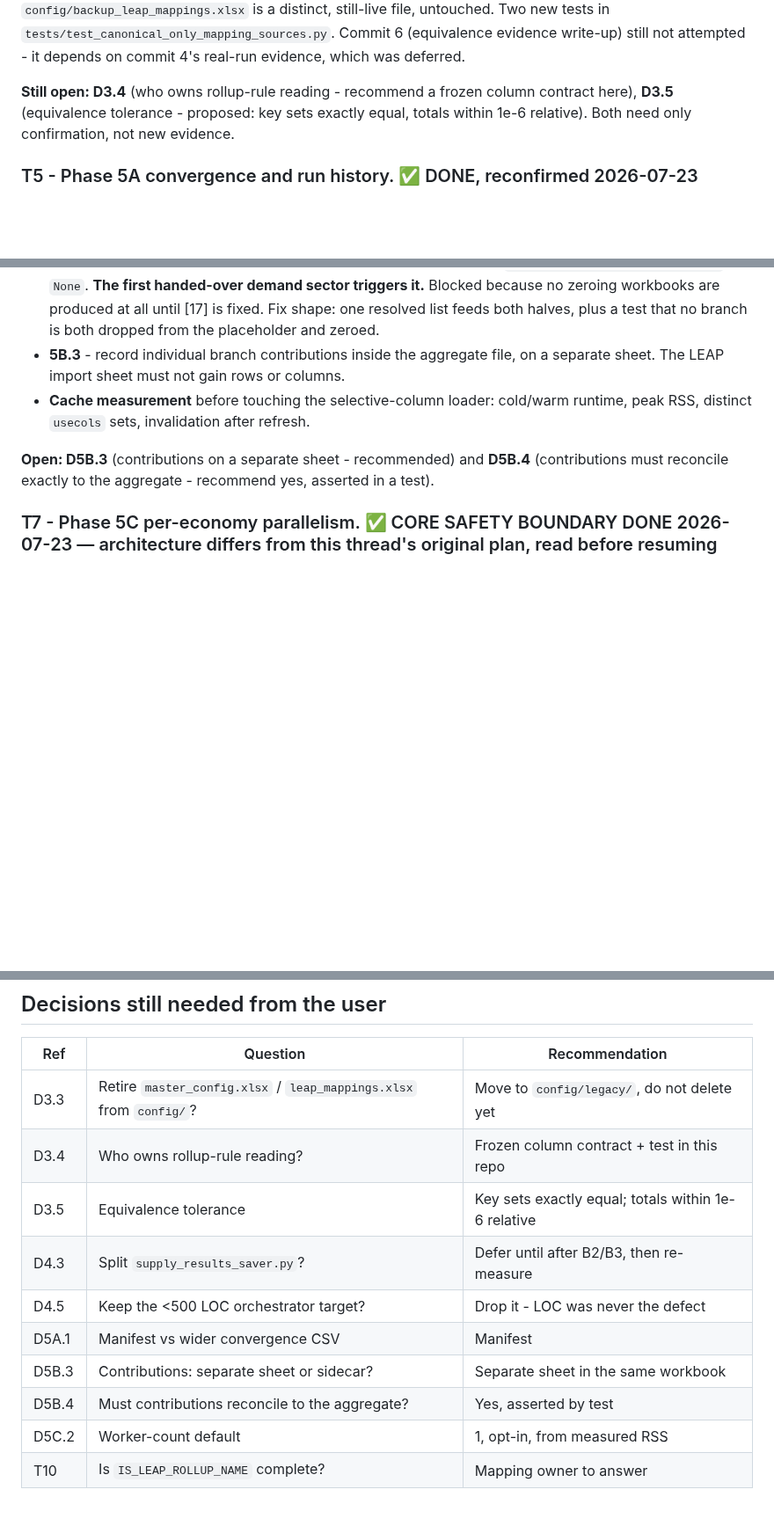
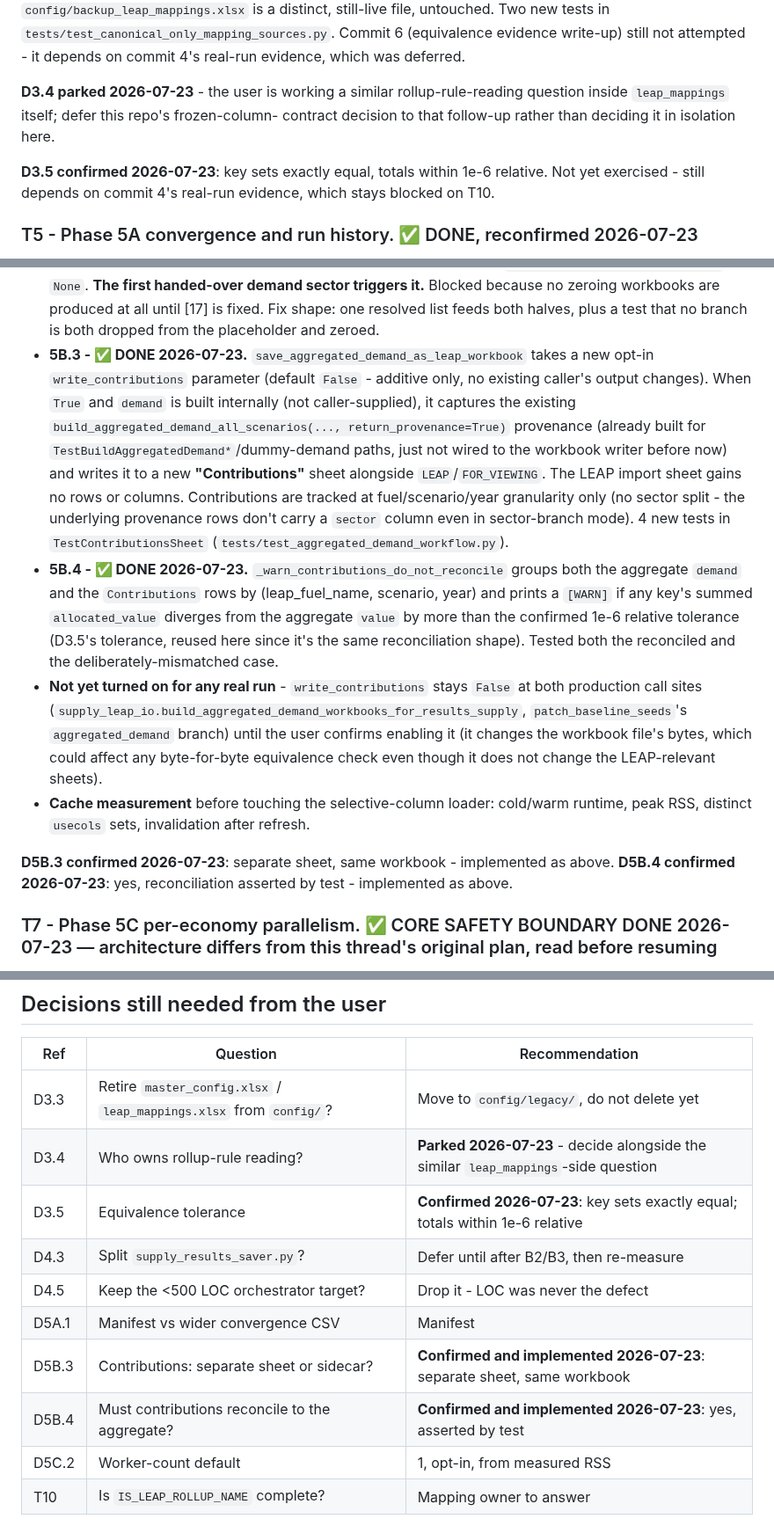
Before and after one commit to asia-pacific-energy-research-centre/leap_initialisation, a Markdown page: docs/prompts/initialisation_refactor_continuation.md, 3 parts joined by grey strips. Shown at 88% size. Drawn GitHub-style; blank space fills up the shorter version.

Commit message:
codex: record D3.4/D3.5/D5B.3/D5B.4 decisions in the thread register
D3.4 parked (overlaps a leap_mappings-side question in progress); D3.5
confirmed (key sets exact, totals within 1e-6 relative); D5B.3/D5B.4
confirmed (Contributions sheet, exact reconciliation asserted by test) ahead
of implementing them.

```diff
--- a/docs/prompts/initialisation_refactor_continuation.md
+++ b/docs/prompts/initialisation_refactor_continuation.md
@@ -252,10 +252,13 @@ is a distinct, still-live file, untouched. Two new tests in
 evidence write-up) still not attempted - it depends on commit 4's real-run
 evidence, which was deferred.
 
-**Still open: D3.4** (who owns rollup-rule reading - recommend a frozen
-column contract here), **D3.5** (equivalence tolerance - proposed: key sets
-exactly equal, totals within 1e-6 relative). Both need only confirmation, not
-new evidence.
+**D3.4 parked 2026-07-23** - the user is working a similar rollup-rule-reading
+question inside `leap_mappings` itself; defer this repo's frozen-column-
+contract decision to that follow-up rather than deciding it in isolation here.
+
+**D3.5 confirmed 2026-07-23**: key sets exactly equal, totals within 1e-6
+relative. Not yet exercised - still depends on commit 4's real-run evidence,
+which stays blocked on T10.
 
 ### T5 - Phase 5A convergence and run history. ✅ DONE, reconfirmed 2026-07-23
 
@@ -297,14 +300,39 @@ Kept below for the original problem statement.
   zeroing workbooks are produced at all until [17] is fixed.
   Fix shape: one resolved list feeds both halves, plus a test that no branch is
   both dropped from the placeholder and zeroed.
-- **5B.3** - record individual branch contributions inside the aggregate file,
-  on a separate sheet. The LEAP import sheet must not gain rows or columns.
+- **5B.3 - ✅ DONE 2026-07-23.** `save_aggregated_demand_as_leap_workbook` takes
+  a new opt-in `write_contributions` parameter (default `False` - additive
+  only, no existing caller's output changes). When `True` and `demand` is
+  built internally (not caller-supplied), it captures the existing
+  `build_aggregated_demand_all_scenarios(..., return_provenance=True)`
+  provenance (already built for `TestBuildAggregatedDemand*`/dummy-demand
+  paths, just not wired to the workbook writer before now) and writes it to a
+  new **"Contributions"** sheet alongside `LEAP`/`FOR_VIEWING`. The LEAP
+  import sheet gains no rows or columns. Contributions are tracked at
+  fuel/scenario/year granularity only (no sector split - the underlying
+  provenance rows don't carry a `sector` column even in sector-branch mode).
+  4 new tests in `TestContributionsSheet`
+  (`tests/test_aggregated_demand_workflow.py`).
+- **5B.4 - ✅ DONE 2026-07-23.** `_warn_contributions_do_not_reconcile` groups
+  both the aggregate `demand` and the `Contributions` rows by
+  (leap_fuel_name, scenario, year) and prints a `[WARN]` if any key's summed
+  `allocated_value` diverges from the aggregate `value` by more than the
+  confirmed 1e-6 relative tolerance (D3.5's tolerance, reused here since it's
+  the same reconciliation shape). Tested both the reconciled and the
+  deliberately-mismatched case.
+- **Not yet turned on for any real run** - `write_contributions` stays
+  `False` at both production call sites
+  (`supply_leap_io.build_aggregated_demand_workbooks_for_results_supply`,
+  `patch_baseline_seeds`'s `aggregated_demand` branch) until the user
+  confirms enabling it (it changes the workbook file's bytes, which could
+  affect any byte-for-byte equivalence check even though it does not change
+  the LEAP-relevant sheets).
 - **Cache measurement** before touching the selective-column loader: cold/warm
   runtime, peak RSS, distinct `usecols` sets, invalidation after refresh.
 
-**Open: D5B.3** (contributions on a separate sheet - recommended) and
-**D5B.4** (contributions must reconcile exactly to the aggregate - recommend
-yes, asserted in a test).
+**D5B.3 confirmed 2026-07-23**: separate sheet, same workbook - implemented
+as above. **D5B.4 confirmed 2026-07-23**: yes, reconciliation asserted by
+test - implemented as above.
 
 ### T7 - Phase 5C per-economy parallelism. ✅ CORE SAFETY BOUNDARY DONE 2026-07-23 — architecture differs from this thread's original plan, read before resuming
 
@@ -486,13 +514,13 @@ both are correct.
 | Ref | Question | Recommendation |
 |---|---|---|
 | D3.3 | Retire `master_config.xlsx` / `leap_mappings.xlsx` from `config/`? | Move to `config/legacy/`, do not delete yet |
-| D3.4 | Who owns rollup-rule reading? | Frozen column contract + test in this repo |
-| D3.5 | Equivalence tolerance | Key sets exactly equal; totals within 1e-6 relative |
+| D3.4 | Who owns rollup-rule reading? | **Parked 2026-07-23** - decide alongside the similar `leap_mappings`-side question |
+| D3.5 | Equivalence tolerance | **Confirmed 2026-07-23**: key sets exactly equal; totals within 1e-6 relative |
 | D4.3 | Split `supply_results_saver.py`? | Defer until after B2/B3, then re-measure |
 | D4.5 | Keep the <500 LOC orchestrator target? | Drop it - LOC was never the defect |
 | D5A.1 | Manifest vs wider convergence CSV | Manifest |
-| D5B.3 | Contributions: separate sheet or sidecar? | Separate sheet in the same workbook |
-| D5B.4 | Must contributions reconcile to the aggregate? | Yes, asserted by test |
+| D5B.3 | Contributions: separate sheet or sidecar? | **Confirmed and implemented 2026-07-23**: separate sheet, same workbook |
+| D5B.4 | Must contributions reconcile to the aggregate? | **Confirmed and implemented 2026-07-23**: yes, asserted by test |
 | D5C.2 | Worker-count default | 1, opt-in, from measured RSS |
 | T10 | Is `IS_LEAP_ROLLUP_NAME` complete? | Mapping owner to answer |
 
```
